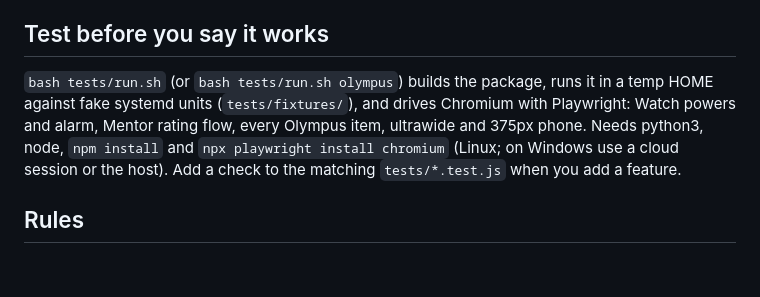
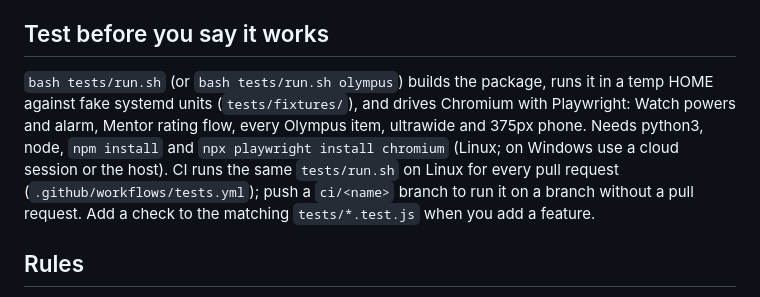
Before and after one commit to Celeiritas/argus-ui, a Markdown page: CLAUDE.md, the part around the change. Rendered like a GitHub page; blank space fills up the shorter version.

Commit message:
CLAUDE.md: CI runs the browser checks; ci/** branches
Co-Authored-By: Claude Opus 5.5 <noreply@anthropic.com>

```diff
--- a/CLAUDE.md
+++ b/CLAUDE.md
@@ -11,7 +11,7 @@ A small, dependency-free web page that watches `systemd --user` services ("tasks
 - `docs/` – `scene.md` (weather sources, items, **layer order**), `mentor.md`, `leafy-plugin.md`, `themes.md`, `sounds.md`, `ux-audit-4.1.md`, `screenshots/`.
 
 ## Test before you say it works
-`bash tests/run.sh` (or `bash tests/run.sh olympus`) builds the package, runs it in a temp HOME against fake systemd units (`tests/fixtures/`), and drives Chromium with Playwright: Watch powers and alarm, Mentor rating flow, every Olympus item, ultrawide and 375px phone. Needs python3, node, `npm install` and `npx playwright install chromium` (Linux; on Windows use a cloud session or the host). Add a check to the matching `tests/*.test.js` when you add a feature.
+`bash tests/run.sh` (or `bash tests/run.sh olympus`) builds the package, runs it in a temp HOME against fake systemd units (`tests/fixtures/`), and drives Chromium with Playwright: Watch powers and alarm, Mentor rating flow, every Olympus item, ultrawide and 375px phone. Needs python3, node, `npm install` and `npx playwright install chromium` (Linux; on Windows use a cloud session or the host). CI runs the same `tests/run.sh` on Linux for every pull request (`.github/workflows/tests.yml`); push a `ci/<name>` branch to run it on a branch without a pull request. Add a check to the matching `tests/*.test.js` when you add a feature.
 
 ## Rules
 - Bump `VERSION` and add a `CHANGELOG.md` entry for every change that ships. Small commits, clear messages.
```
